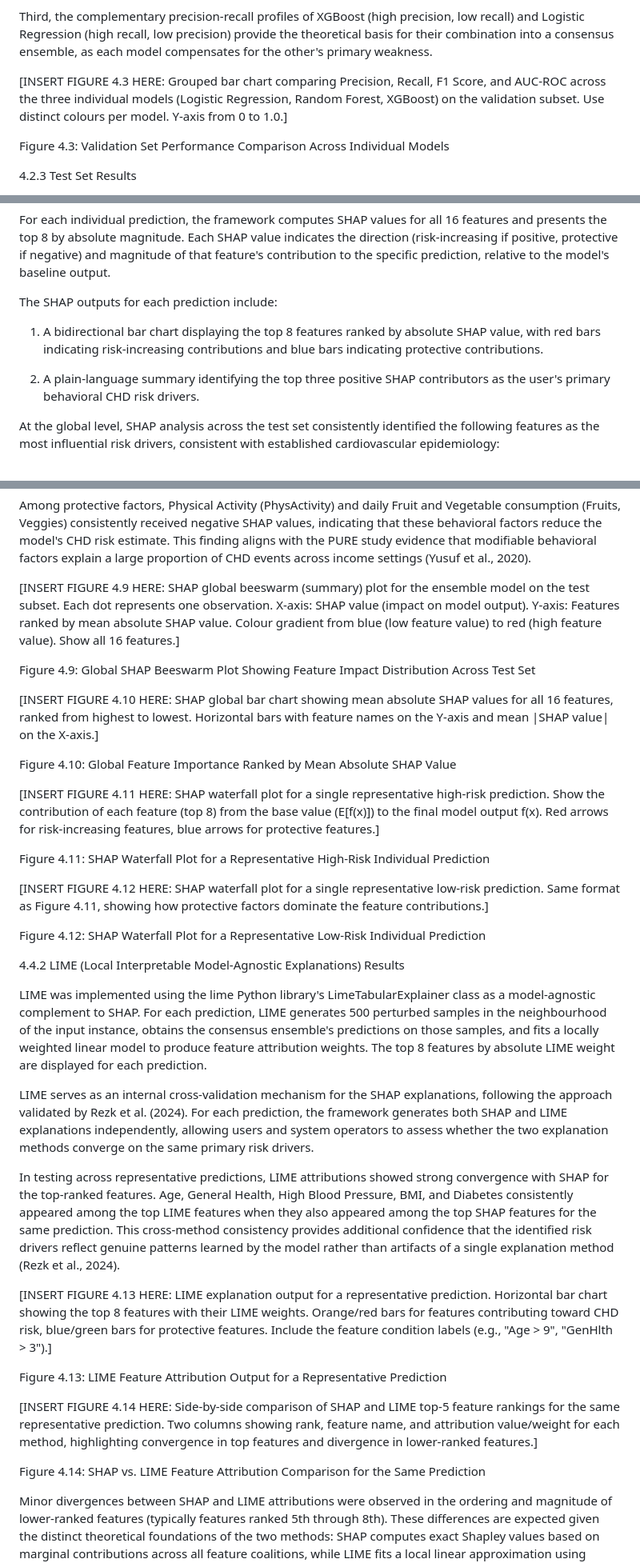
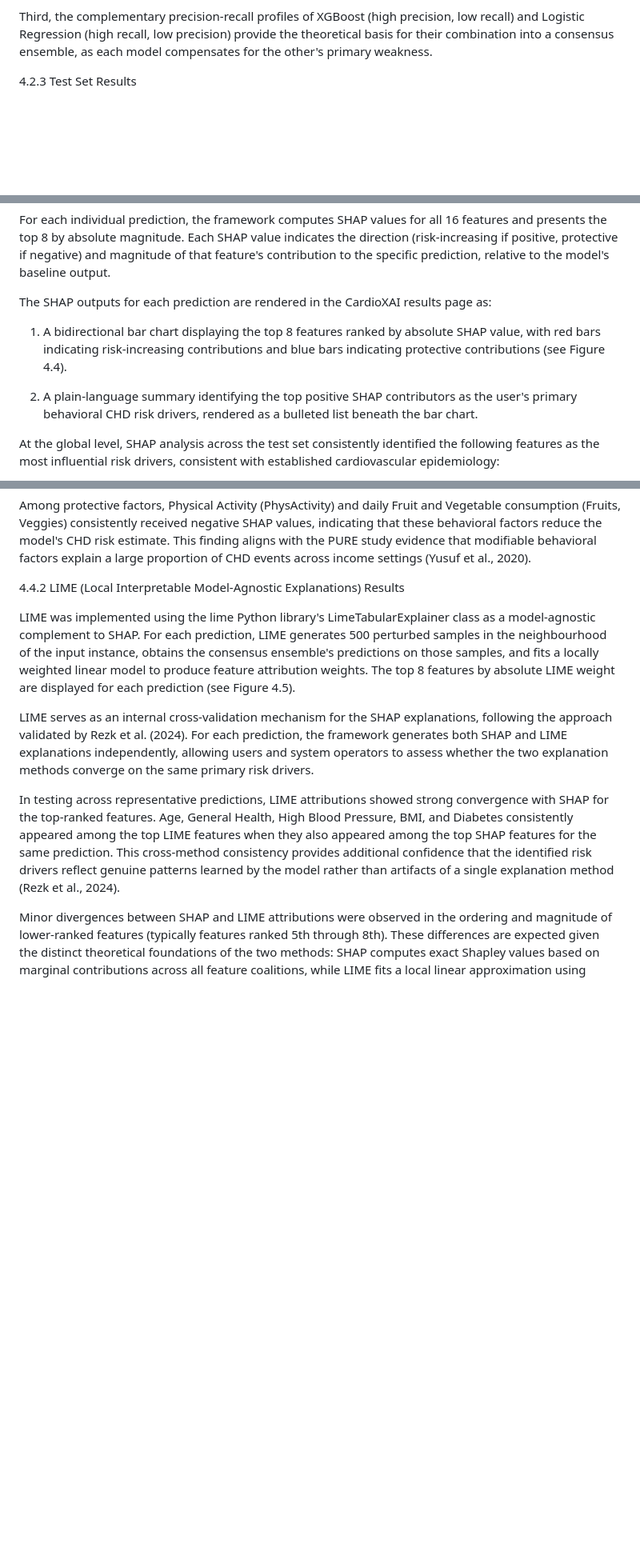
Before and after one commit to Abdul-Salam15/CardioXAI, a Markdown page: Chapter_4_Results_and_Discussion.md, 3 parts joined by grey strips. Shown at 80% size. Rendered like a GitHub page; blank space fills up the shorter version.

```diff
--- a/Chapter_4_Results_and_Discussion.md
+++ b/Chapter_4_Results_and_Discussion.md
@@ -105,10 +97,6 @@ Second, the three models exhibit markedly different precision-recall trade-offs,
 
 Third, the complementary precision-recall profiles of XGBoost (high precision, low recall) and Logistic Regression (high recall, low precision) provide the theoretical basis for their combination into a consensus ensemble, as each model compensates for the other's primary weakness.
 
-[INSERT FIGURE 4.3 HERE: Grouped bar chart comparing Precision, Recall, F1 Score, and AUC-ROC across the three individual models (Logistic Regression, Random Forest, XGBoost) on the validation subset. Use distinct colours per model. Y-axis from 0 to 1.0.]
-
-Figure 4.3: Validation Set Performance Comparison Across Individual Models
-
 
 4.2.3 Test Set Results
 
@@ -209,11 +177,11 @@ SHAP was implemented using two model-specific explainers: shap.TreeExplainer for
 
 For each individual prediction, the framework computes SHAP values for all 16 features and presents the top 8 by absolute magnitude. Each SHAP value indicates the direction (risk-increasing if positive, protective if negative) and magnitude of that feature's contribution to the specific prediction, relative to the model's baseline output.
 
-The SHAP outputs for each prediction include:
+The SHAP outputs for each prediction are rendered in the CardioXAI results page as:
 
-1. A bidirectional bar chart displaying the top 8 features ranked by absolute SHAP value, with red bars indicating risk-increasing contributions and blue bars indicating protective contributions.
+1. A bidirectional bar chart displaying the top 8 features ranked by absolute SHAP value, with red bars indicating risk-increasing contributions and blue bars indicating protective contributions (see Figure 4.4).
 
-2. A plain-language summary identifying the top three positive SHAP contributors as the user's primary behavioral CHD risk drivers.
+2. A plain-language summary identifying the top positive SHAP contributors as the user's primary behavioral CHD risk drivers, rendered as a bulleted list beneath the bar chart.
 
 At the global level, SHAP analysis across the test set consistently identified the following features as the most influential risk drivers, consistent with established cardiovascular epidemiology:
 
@@ -226,38 +194,14 @@ At the global level, SHAP analysis across the test set consistently identified t
 
 Among protective factors, Physical Activity (PhysActivity) and daily Fruit and Vegetable consumption (Fruits, Veggies) consistently received negative SHAP values, indicating that these behavioral factors reduce the model's CHD risk estimate. This finding aligns with the PURE study evidence that modifiable behavioral factors explain a large proportion of CHD events across income settings (Yusuf et al., 2020).
 
-[INSERT FIGURE 4.9 HERE: SHAP global beeswarm (summary) plot for the ensemble model on the test subset. Each dot represents one observation. X-axis: SHAP value (impact on model output). Y-axis: Features ranked by mean absolute SHAP value. Colour gradient from blue (low feature value) to red (high feature value). Show all 16 features.]
-
-Figure 4.9: Global SHAP Beeswarm Plot Showing Feature Impact Distribution Across Test Set
-
-[INSERT FIGURE 4.10 HERE: SHAP global bar chart showing mean absolute SHAP values for all 16 features, ranked from highest to lowest. Horizontal bars with feature names on the Y-axis and mean |SHAP value| on the X-axis.]
-
-Figure 4.10: Global Feature Importance Ranked by Mean Absolute SHAP Value
-
-[INSERT FIGURE 4.11 HERE: SHAP waterfall plot for a single representative high-risk prediction. Show the contribution of each feature (top 8) from the base value (E[f(x)]) to the final model output f(x). Red arrows for risk-increasing features, blue arrows for protective features.]
-
-Figure 4.11: SHAP Waterfall Plot for a Representative High-Risk Individual Prediction
-
-[INSERT FIGURE 4.12 HERE: SHAP waterfall plot for a single representative low-risk prediction. Same format as Figure 4.11, showing how protective factors dominate the feature contributions.]
-
-Figure 4.12: SHAP Waterfall Plot for a Representative Low-Risk Individual Prediction
-
 
 4.4.2 LIME (Local Interpretable Model-Agnostic Explanations) Results
 
-LIME was implemented using the lime Python library's LimeTabularExplainer class as a model-agnostic complement to SHAP. For each prediction, LIME generates 500 perturbed samples in the neighbourhood of the input instance, obtains the consensus ensemble's predictions on those samples, and fits a locally weighted linear model to produce feature attribution weights. The top 8 features by absolute LIME weight are displayed for each prediction.
+LIME was implemented using the lime Python library's LimeTabularExplainer class as a model-agnostic complement to SHAP. For each prediction, LIME generates 500 perturbed samples in the neighbourhood of the input instance, obtains the consensus ensemble's predictions on those samples, and fits a locally weighted linear model to produce feature attribution weights. The top 8 features by absolute LIME weight are displayed for each prediction (see Figure 4.5).
 
 LIME serves as an internal cross-validation mechanism for the SHAP explanations, following the approach validated by Rezk et al. (2024). For each prediction, the framework generates both SHAP and LIME explanations independently, allowing users and system operators to assess whether the two explanation methods converge on the same primary risk drivers.
 
 In testing across representative predictions, LIME attributions showed strong convergence with SHAP for the top-ranked features. Age, General Health, High Blood Pressure, BMI, and Diabetes consistently appeared among the top LIME features when they also appeared among the top SHAP features for the same prediction. This cross-method consistency provides additional confidence that the identified risk drivers reflect genuine patterns learned by the model rather than artifacts of a single explanation method (Rezk et al., 2024).
-
-[INSERT FIGURE 4.13 HERE: LIME explanation output for a representative prediction. Horizontal bar chart showing the top 8 features with their LIME weights. Orange/red bars for features contributing toward CHD risk, blue/green bars for protective features. Include the feature condition labels (e.g., "Age > 9", "GenHlth > 3").]
-
-Figure 4.13: LIME Feature Attribution Output for a Representative Prediction
-
-[INSERT FIGURE 4.14 HERE: Side-by-side comparison of SHAP and LIME top-5 feature rankings for the same representative prediction. Two columns showing rank, feature name, and attribution value/weight for each method, highlighting convergence in top features and divergence in lower-ranked features.]
-
-Figure 4.14: SHAP vs. LIME Feature Attribution Comparison for the Same Prediction
 
 Minor divergences between SHAP and LIME attributions were observed in the ordering and magnitude of lower-ranked features (typically features ranked 5th through 8th). These differences are expected given the distinct theoretical foundations of the two methods: SHAP computes exact Shapley values based on marginal contributions across all feature coalitions, while LIME fits a local linear approximation using perturbed samples in the input neighbourhood. The stochastic perturbation process in LIME introduces sampling variability that primarily affects features with smaller absolute contributions (Garreau & von Luxburg, 2020). This observation supports the design decision described in Section 3.8.2 to position LIME as an internal validation mechanism rather than the primary user-facing explanation engine.
 
```
Also changed, not shown: other parts of Chapter_4_Results_and_Discussion.md (+52 -78 lines).
